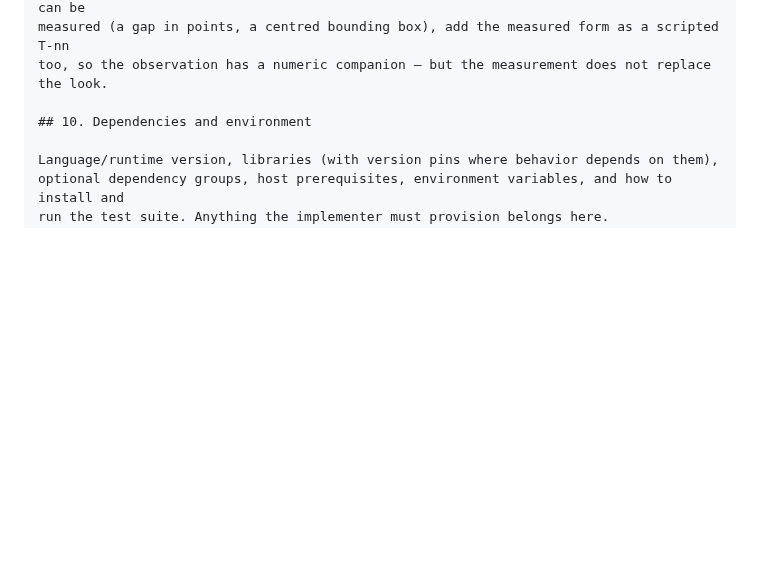
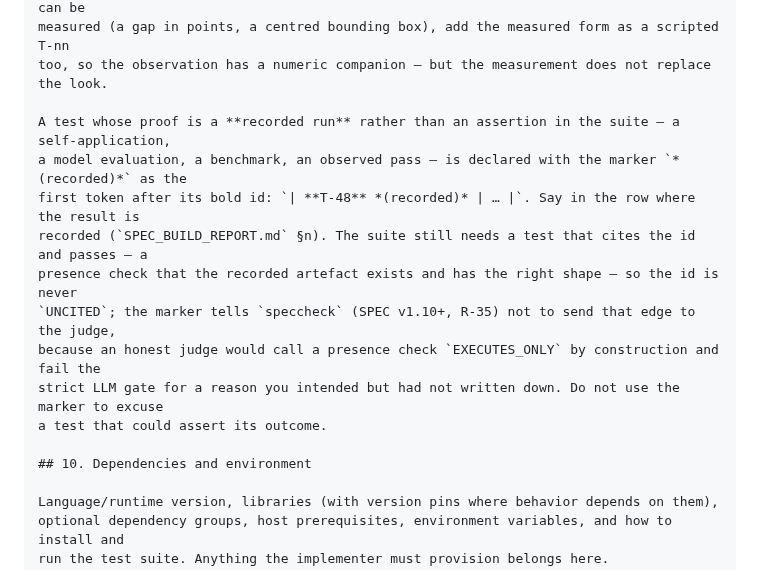
Before and after one commit to rioffe/speccheck, a Markdown page: skills/spec-writing/SKILL.md, the part around the change. Rendered like a GitHub page; blank space fills up the shorter version.

Commit message:
docs(skills): recorded tests — spec-writing declares them with `*(recorded)*` (§9), spec-build's WEAKLY_PASSING row names the exception
Co-Authored-By: Claude Opus 5 <noreply@anthropic.com>

```diff
--- a/skills/spec-writing/SKILL.md
+++ b/skills/spec-writing/SKILL.md
@@ -182,6 +182,16 @@ outcome of every test in this group; a build whose automated groups are green bu
 group was not run is *verification pending*, not conforming. Where a rendered property can be
 measured (a gap in points, a centred bounding box), add the measured form as a scripted T-nn
 too, so the observation has a numeric companion — but the measurement does not replace the look.
+
+A test whose proof is a **recorded run** rather than an assertion in the suite — a self-application,
+a model evaluation, a benchmark, an observed pass — is declared with the marker `*(recorded)*` as the
+first token after its bold id: `| **T-48** *(recorded)* | … |`. Say in the row where the result is
+recorded (`SPEC_BUILD_REPORT.md` §n). The suite still needs a test that cites the id and passes — a
+presence check that the recorded artefact exists and has the right shape — so the id is never
+`UNCITED`; the marker tells `speccheck` (SPEC v1.10+, R-35) not to send that edge to the judge,
+because an honest judge would call a presence check `EXECUTES_ONLY` by construction and fail the
+strict LLM gate for a reason you intended but had not written down. Do not use the marker to excuse
+a test that could assert its outcome.
 
 ## 10. Dependencies and environment
 
```
Also changed, not shown: skills/spec-build/SKILL.md (+1 -1 lines).
